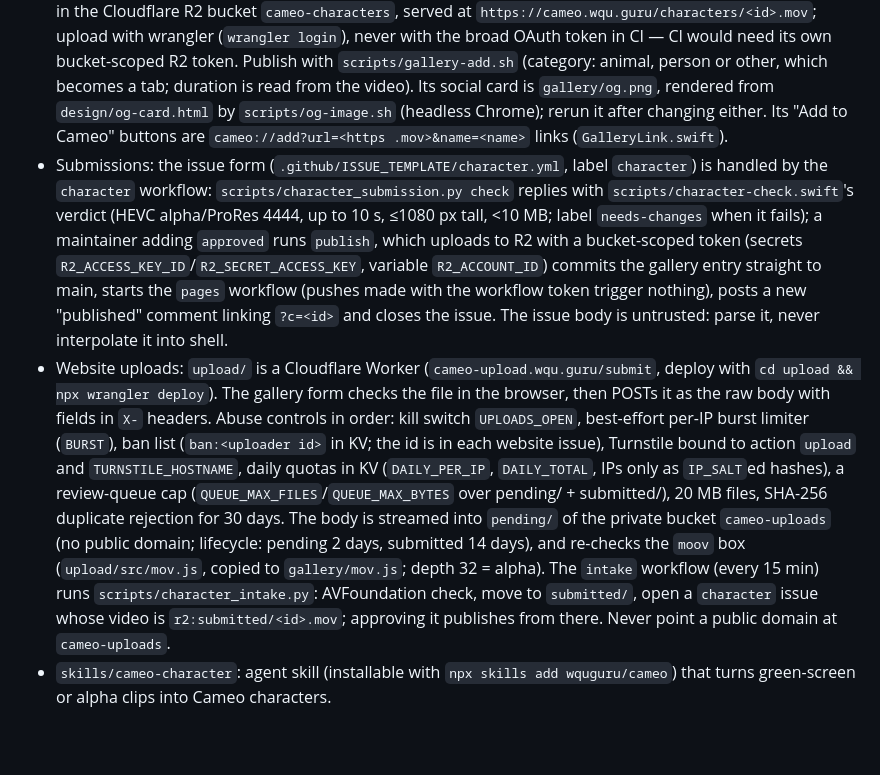
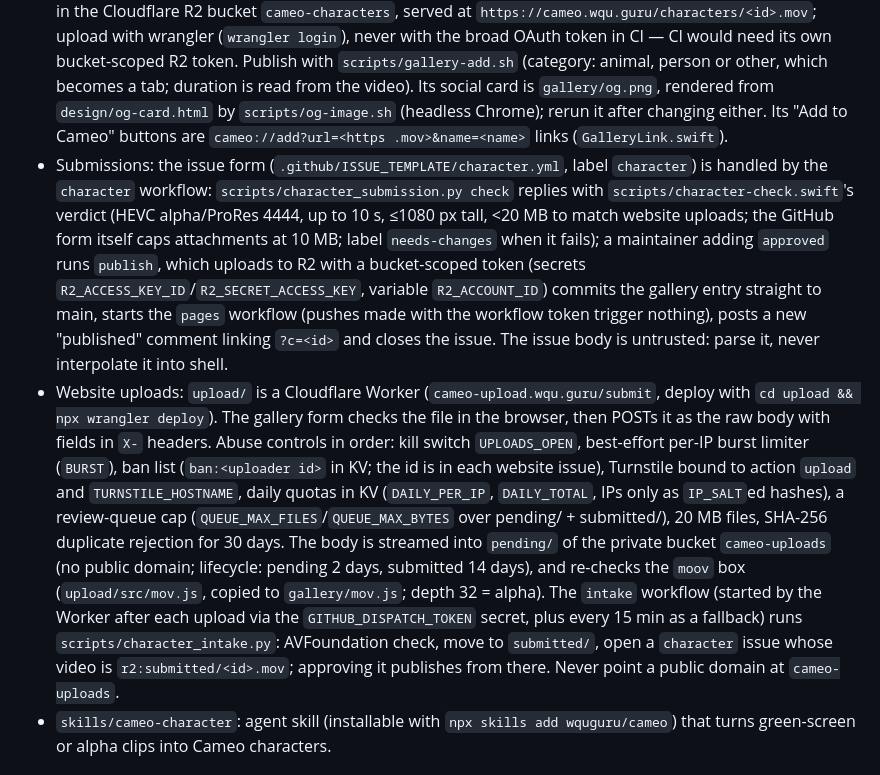
Before and after one commit to wquguru/cameo, a Markdown page: AGENTS.md, the part around the change. Drawn GitHub-style; blank space fills up the shorter version.

Commit message:
Bring AGENTS.md in step with upload limits and intake dispatch
Co-Authored-By: Claude Opus 5.5 <noreply@anthropic.com>

```diff
--- a/AGENTS.md
+++ b/AGENTS.md
@@ -29,8 +29,8 @@ Cameo is a minimal, open-source macOS menu bar app that puts a character video w
 - `scripts/build.sh`: builds a universal (arm64 + x86_64, via `--triple` builds and `lipo`) `build/Cameo.app` (Info.plist, icon, ad-hoc signature). `ARCHS=arm64` builds one architecture for quick local runs.
 - `scripts/package.sh`: the release artifacts `Cameo-<version>-macOS-Universal.dmg` / `.zip` and `checksums.txt`. The DMG background is drawn by the app (`Cameo --render-dmg-background out.png <scale>`, `DMGBackground.swift`), and the window layout is `Resources/dmg/DS_Store`, made by Finder via `scripts/dmg-template.sh` (Finder writes the macOS 26 `pBB0` background bookmark that third-party writers miss). The volume is always named `Cameo`. Change the window, icon positions or background path → rerun `scripts/dmg-template.sh` on a Mac and keep `DMGBackground.swift` in sync.
 - `gallery/`: static character gallery (GitHub Pages, `pages` workflow). `characters.json` lists entries; videos live in the Cloudflare R2 bucket `cameo-characters`, served at `https://cameo.wqu.guru/characters/<id>.mov`; upload with wrangler (`wrangler login`), never with the broad OAuth token in CI — CI would need its own bucket-scoped R2 token. Publish with `scripts/gallery-add.sh` (category: animal, person or other, which becomes a tab; duration is read from the video). Its social card is `gallery/og.png`, rendered from `design/og-card.html` by `scripts/og-image.sh` (headless Chrome); rerun it after changing either. Its "Add to Cameo" buttons are `cameo://add?url=<https .mov>&name=<name>` links (`GalleryLink.swift`).
-- Submissions: the issue form (`.github/ISSUE_TEMPLATE/character.yml`, label `character`) is handled by the `character` workflow: `scripts/character_submission.py check` replies with `scripts/character-check.swift`'s verdict (HEVC alpha/ProRes 4444, up to 10 s, ≤1080 px tall, <10 MB; label `needs-changes` when it fails); a maintainer adding `approved` runs `publish`, which uploads to R2 with a bucket-scoped token (secrets `R2_ACCESS_KEY_ID`/`R2_SECRET_ACCESS_KEY`, variable `R2_ACCOUNT_ID`) commits the gallery entry straight to main, starts the `pages` workflow (pushes made with the workflow token trigger nothing), posts a new "published" comment linking `?c=<id>` and closes the issue. The issue body is untrusted: parse it, never interpolate it into shell.
-- Website uploads: `upload/` is a Cloudflare Worker (`cameo-upload.wqu.guru/submit`, deploy with `cd upload && npx wrangler deploy`). The gallery form checks the file in the browser, then POSTs it as the raw body with fields in `X-` headers. Abuse controls in order: kill switch `UPLOADS_OPEN`, best-effort per-IP burst limiter (`BURST`), ban list (`ban:<uploader id>` in KV; the id is in each website issue), Turnstile bound to action `upload` and `TURNSTILE_HOSTNAME`, daily quotas in KV (`DAILY_PER_IP`, `DAILY_TOTAL`, IPs only as `IP_SALT`ed hashes), a review-queue cap (`QUEUE_MAX_FILES`/`QUEUE_MAX_BYTES` over pending/ + submitted/), 20 MB files, SHA-256 duplicate rejection for 30 days. The body is streamed into `pending/` of the private bucket `cameo-uploads` (no public domain; lifecycle: pending 2 days, submitted 14 days), and re-checks the `moov` box (`upload/src/mov.js`, copied to `gallery/mov.js`; depth 32 = alpha). The `intake` workflow (every 15 min) runs `scripts/character_intake.py`: AVFoundation check, move to `submitted/`, open a `character` issue whose video is `r2:submitted/<id>.mov`; approving it publishes from there. Never point a public domain at `cameo-uploads`.
+- Submissions: the issue form (`.github/ISSUE_TEMPLATE/character.yml`, label `character`) is handled by the `character` workflow: `scripts/character_submission.py check` replies with `scripts/character-check.swift`'s verdict (HEVC alpha/ProRes 4444, up to 10 s, ≤1080 px tall, <20 MB to match website uploads; the GitHub form itself caps attachments at 10 MB; label `needs-changes` when it fails); a maintainer adding `approved` runs `publish`, which uploads to R2 with a bucket-scoped token (secrets `R2_ACCESS_KEY_ID`/`R2_SECRET_ACCESS_KEY`, variable `R2_ACCOUNT_ID`) commits the gallery entry straight to main, starts the `pages` workflow (pushes made with the workflow token trigger nothing), posts a new "published" comment linking `?c=<id>` and closes the issue. The issue body is untrusted: parse it, never interpolate it into shell.
+- Website uploads: `upload/` is a Cloudflare Worker (`cameo-upload.wqu.guru/submit`, deploy with `cd upload && npx wrangler deploy`). The gallery form checks the file in the browser, then POSTs it as the raw body with fields in `X-` headers. Abuse controls in order: kill switch `UPLOADS_OPEN`, best-effort per-IP burst limiter (`BURST`), ban list (`ban:<uploader id>` in KV; the id is in each website issue), Turnstile bound to action `upload` and `TURNSTILE_HOSTNAME`, daily quotas in KV (`DAILY_PER_IP`, `DAILY_TOTAL`, IPs only as `IP_SALT`ed hashes), a review-queue cap (`QUEUE_MAX_FILES`/`QUEUE_MAX_BYTES` over pending/ + submitted/), 20 MB files, SHA-256 duplicate rejection for 30 days. The body is streamed into `pending/` of the private bucket `cameo-uploads` (no public domain; lifecycle: pending 2 days, submitted 14 days), and re-checks the `moov` box (`upload/src/mov.js`, copied to `gallery/mov.js`; depth 32 = alpha). The `intake` workflow (started by the Worker after each upload via the `GITHUB_DISPATCH_TOKEN` secret, plus every 15 min as a fallback) runs `scripts/character_intake.py`: AVFoundation check, move to `submitted/`, open a `character` issue whose video is `r2:submitted/<id>.mov`; approving it publishes from there. Never point a public domain at `cameo-uploads`.
 - `skills/cameo-character`: agent skill (installable with `npx skills add wquguru/cameo`) that turns green-screen or alpha clips into Cameo characters.
 
 ## Commands
```
